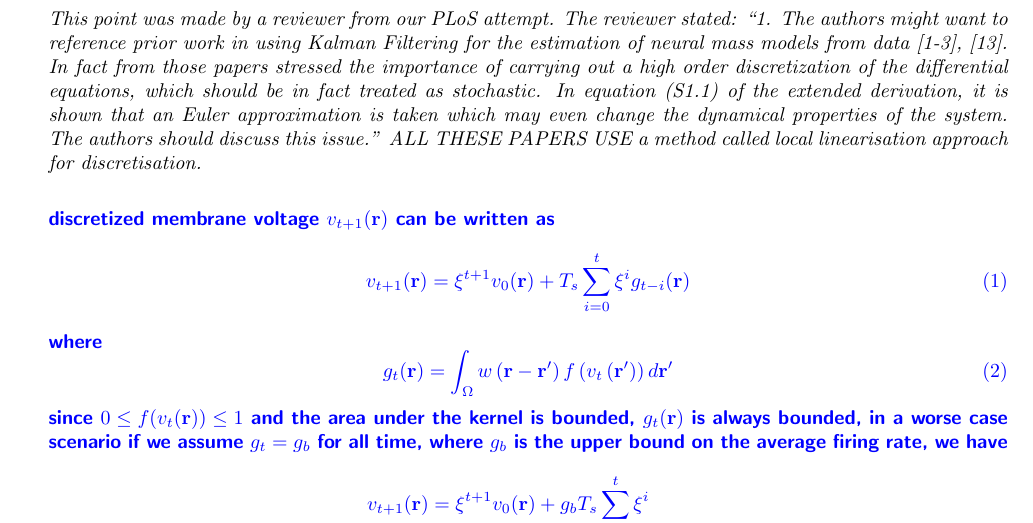
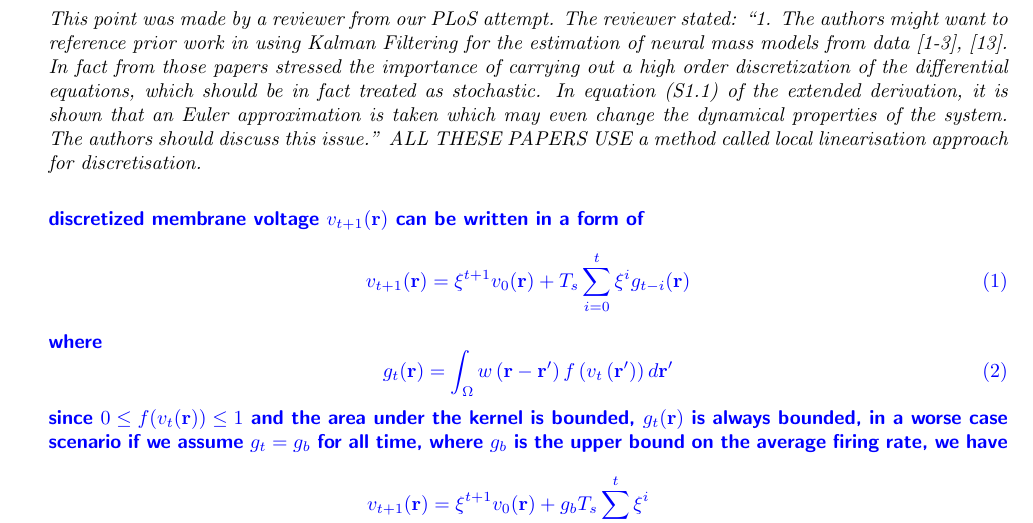
Before and after one commit to mikedewar/BrainIDE, a LaTeX document (ltx/first_order_framework/response_to_reviews.tex): part of page 2 of 5, cut so that both start at the same text. Compiled offline with pdfLaTeX.

Commit message:
changes to reviewer 1 additional comment 2

```diff
--- a/ltx/first_order_framework/response_to_reviews.tex
+++ b/ltx/first_order_framework/response_to_reviews.tex
@@ -56,7 +56,7 @@
 		discuss this issue.'' ALL THESE PAPERS USE a method called local linearisation approach for discretisation.}\\
 
 
-		\emph{\parham{ discretized membrane voltage $v_{t+1}(\mathbf r)$ can be written as
+		\emph{\parham{ discretized membrane voltage $v_{t+1}(\mathbf r)$ can be written in a form of
 		  \begin{equation}\label{vrecursive}
 		   v_{t+1}(\mathbf r)=\xi^{t+1}v_0(\mathbf r)+T_s\sum_{i=0}^t\xi^ig_{t-i}(\mathbf r)
 		  \end{equation}
```
